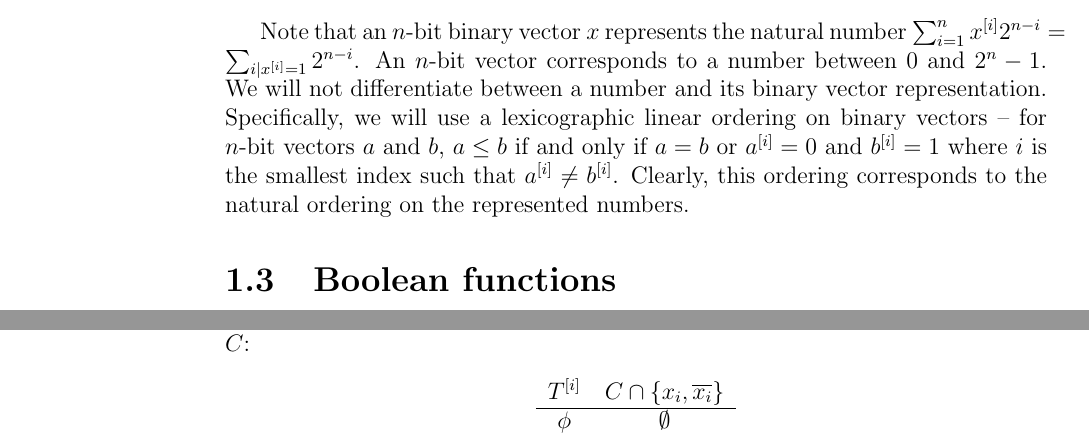
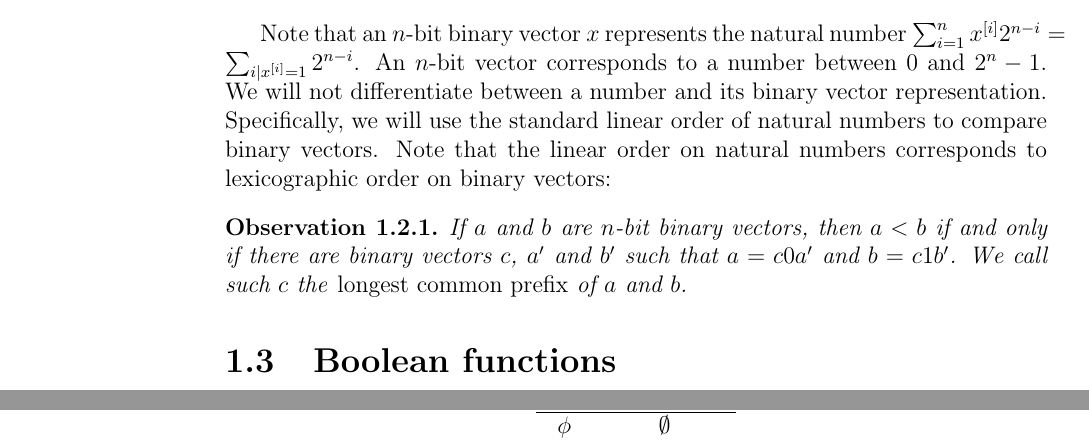
Before and after one commit to filipbartek/ibf, a LaTeX thesis (thesis.tex, which reads thesis/definitions.tex): two parts of pages 9 and 10 of 47 before the commit and two parts of pages 9 and 11 of 47 after it, joined at a grey line, cut so that both start at the same text. Compiled offline with pdfLaTeX.

Commit message:
Discuss ordering of binary vectors; introduce an observation

```diff
--- a/thesis/definitions.tex
+++ b/thesis/definitions.tex
@@ -79,16 +79,23 @@ corresponds to a number between $0$ and $2^n - 1$.
 We will not differentiate between a number
 and its binary vector representation.
 Specifically,
-we will use a lexicographic linear ordering
-on binary vectors --
-for $n$-bit vectors $a$ and $b$,
-$a \leq b$ if and only if $a = b$ or
-$\bit{a}{i} = 0$ and $\bit{b}{i} = 1$
-where $i$ is the smallest index such that
-$\bit{a}{i} \neq \bit{b}{i}$.
-Clearly,
-this ordering corresponds to the natural ordering
-on the represented numbers.
+we will use the standard linear order of natural numbers
+to compare binary vectors.
+Note that the linear order on natural numbers
+corresponds to lexicographic order
+on binary vectors:
+\begin{observation}
+\label{observation:lexicographicorder}
+If $a$ and $b$ are $n$-bit binary vectors,
+then $a < b$
+if and only if
+there are binary vectors $c$,
+$a'$ and $b'$
+such that
+$a = c 0 a'$ and $b = c 1 b'$.
+We call such $c$ the \definiendum{longest common prefix}
+of $a$ and $b$.
+\end{observation}
 
 \section{Boolean functions}
 
```
